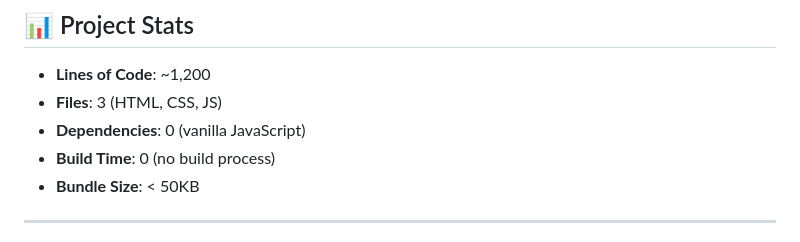
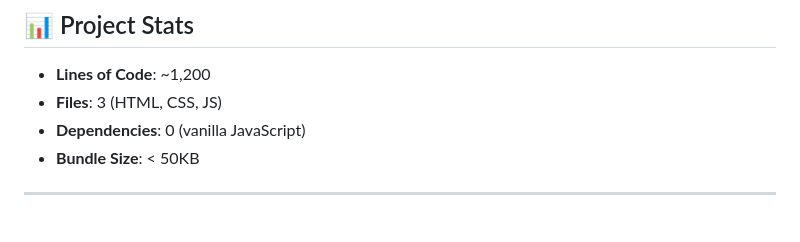
Before and after one commit to NavneetsScripts/facebook_clone, a Markdown page: README.md, the part around the change printed below. GitHub-like rendering.

Commit message:
Update README with project details and features

```diff
--- a/README.md
+++ b/README.md
@@ -255,7 +254,6 @@ This project is licensed under the MIT License - see the [LICENSE](LICENSE) file
 - **Lines of Code**: ~1,200
 - **Files**: 3 (HTML, CSS, JS)
 - **Dependencies**: 0 (vanilla JavaScript)
-- **Build Time**: 0 (no build process)
 - **Bundle Size**: < 50KB
 
 ---
```
Also changed, not shown: other parts of README.md (+2 -3 lines).
